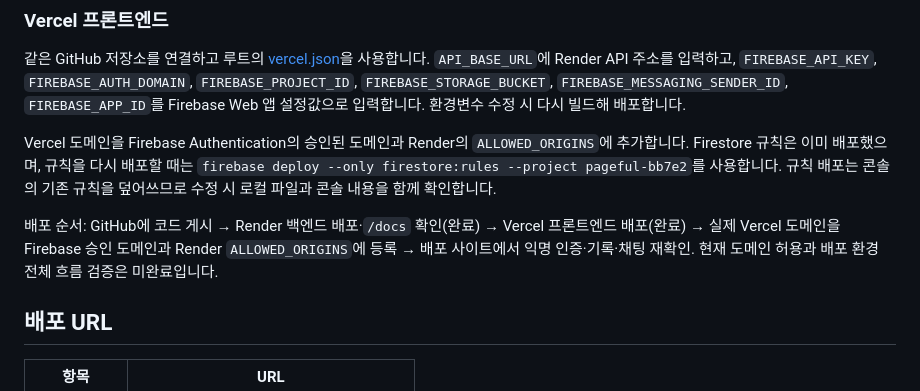
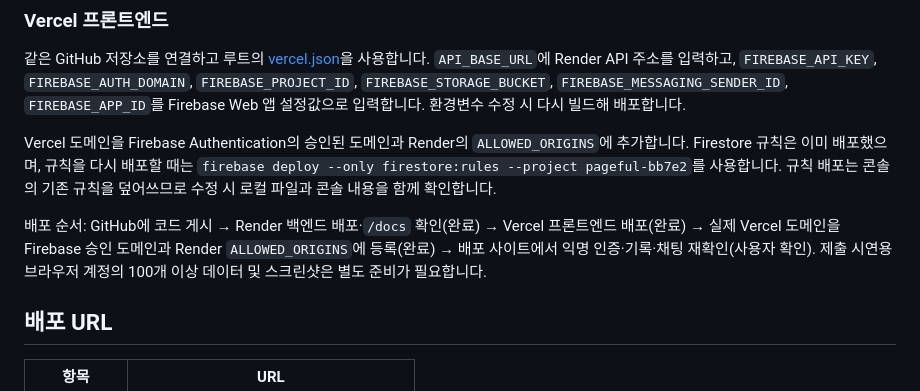
Before and after one commit to codyssey-seungmin/M1-2, a Markdown page: README.md, the part around the change. Drawn GitHub-style.

```diff
--- a/README.md
+++ b/README.md
@@ -188,7 +188,7 @@ Render 환경변수: 제공한 Blueprint는 현재 사용하는 코디세이 설
 
 Vercel 도메인을 Firebase Authentication의 승인된 도메인과 Render의 `ALLOWED_ORIGINS`에 추가합니다. Firestore 규칙은 이미 배포했으며, 규칙을 다시 배포할 때는 `firebase deploy --only firestore:rules --project pageful-bb7e2`를 사용합니다. 규칙 배포는 콘솔의 기존 규칙을 덮어쓰므로 수정 시 로컬 파일과 콘솔 내용을 함께 확인합니다.
 
-배포 순서: GitHub에 코드 게시 → Render 백엔드 배포·`/docs` 확인(완료) → Vercel 프론트엔드 배포(완료) → 실제 Vercel 도메인을 Firebase 승인 도메인과 Render `ALLOWED_ORIGINS`에 등록 → 배포 사이트에서 익명 인증·기록·채팅 재확인. 현재 도메인 허용과 배포 환경 전체 흐름 검증은 미완료입니다.
+배포 순서: GitHub에 코드 게시 → Render 백엔드 배포·`/docs` 확인(완료) → Vercel 프론트엔드 배포(완료) → 실제 Vercel 도메인을 Firebase 승인 도메인과 Render `ALLOWED_ORIGINS`에 등록(완료) → 배포 사이트에서 익명 인증·기록·채팅 재확인(사용자 확인). 제출 시연용 브라우저 계정의 100개 이상 데이터 및 스크린샷은 별도 준비가 필요합니다.
 
 ## 배포 URL
 
```
Also changed, not shown: task.md (+3 -2 lines).
